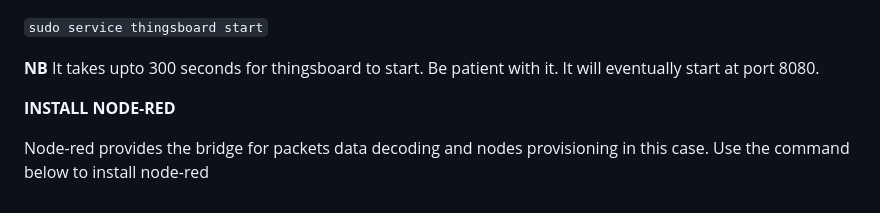
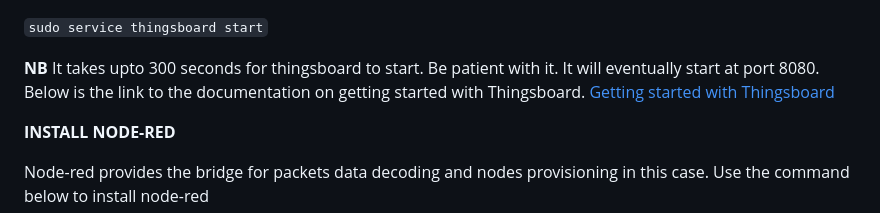
Before and after one commit to upandeltd/UpandeInABox, a Markdown page: README.md, the part around the change. GitHub-like rendering.

Commit message:
Commit on getting started with Thingsboard

````diff
--- a/README.md
+++ b/README.md
@@ -82,6 +82,9 @@ First, use we get to obtain the precustomized thingsboard debian package that ha
 ```sudo service thingsboard start```
 
 **NB** It takes upto 300 seconds for thingsboard to start. Be patient with it. It will eventually start at port 8080.
+Below is the link to the documentation on getting started with Thingsboard.
+[Getting started with Thingsboard](https://thingsboard.io/docs/getting-started-guides/helloworld/)
+
 
 **INSTALL NODE-RED**
 
````
